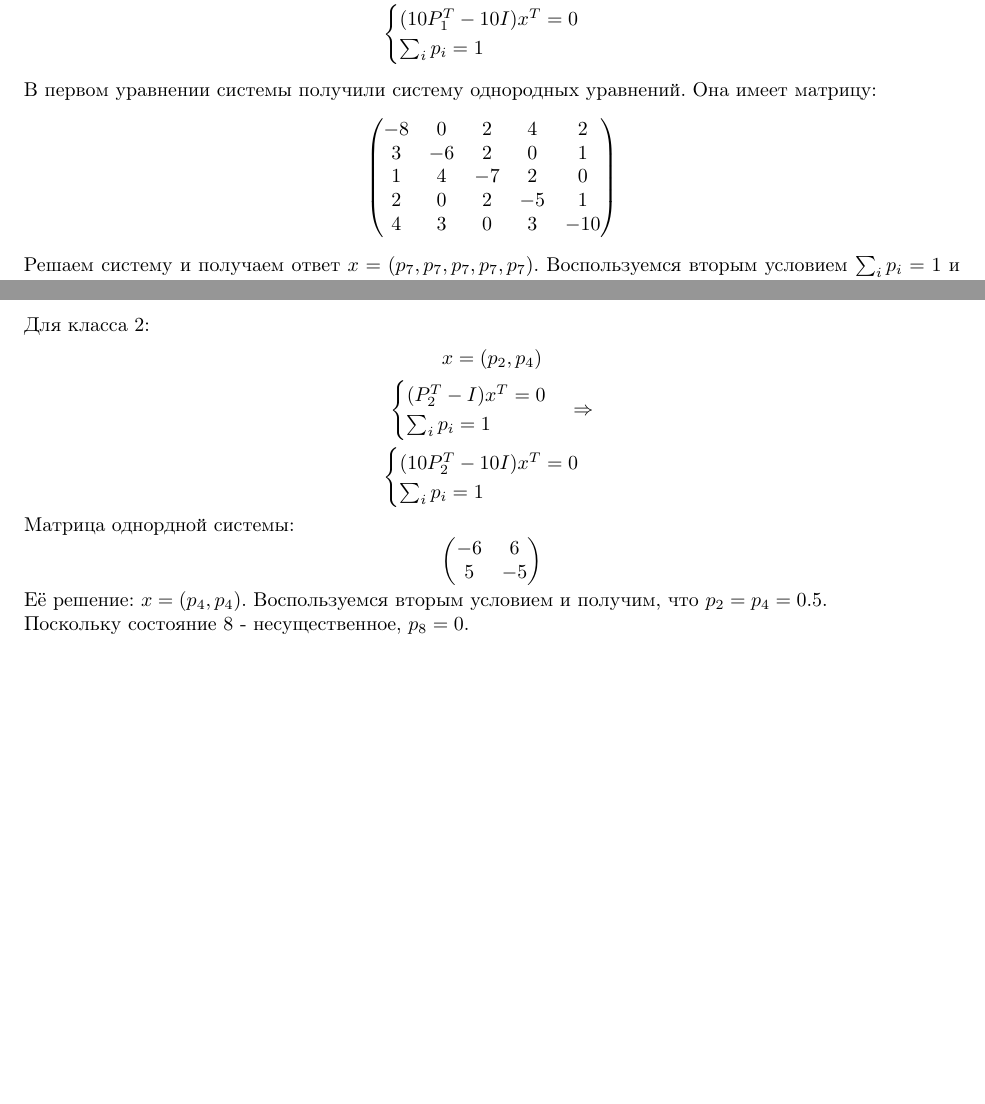
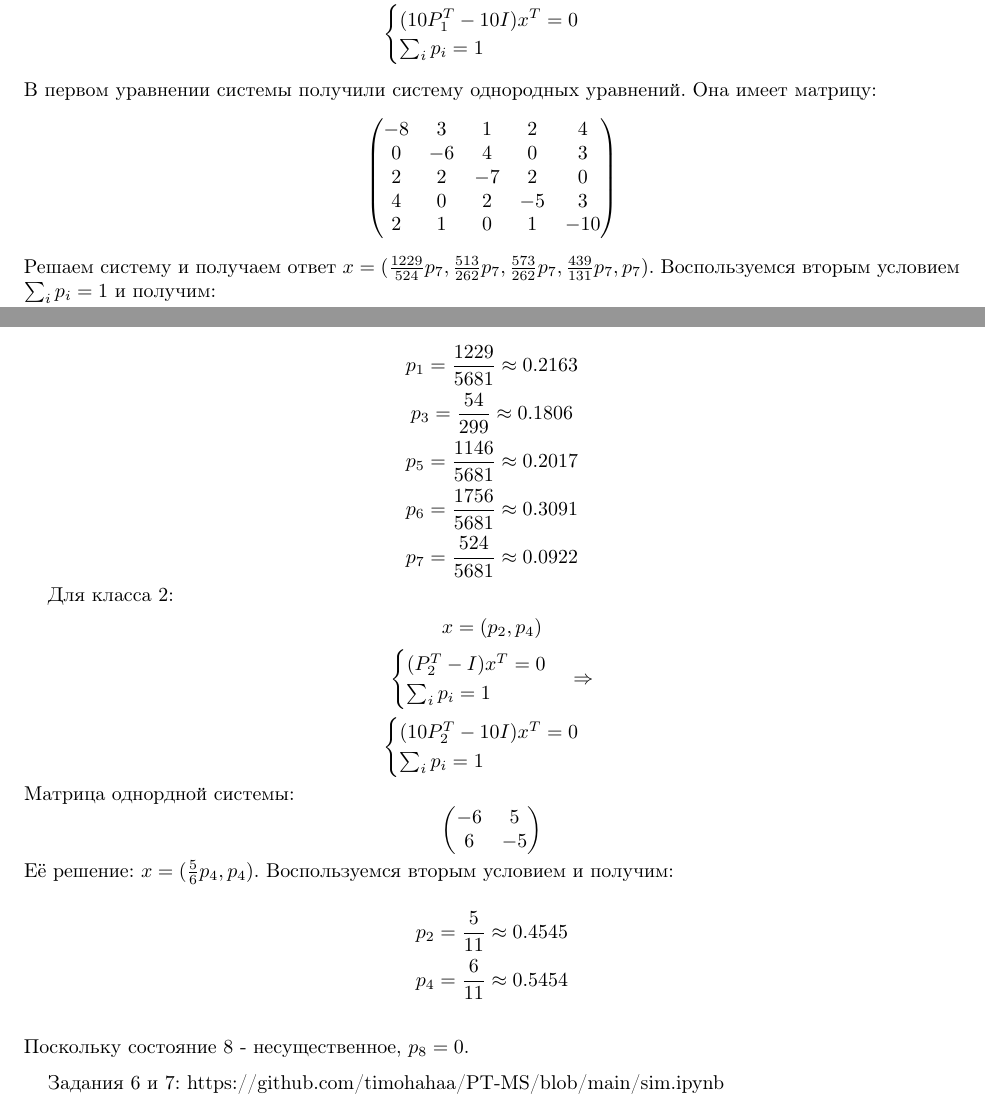
Before and after one commit to timohahaa/PT-MS, a LaTeX paper (ihw4/main.tex, which reads ihw4/ihw4.tex): two parts of pages 2 and 3 of 3, joined at a grey line, cut so that both start at the same text, the shorter picture padded with empty space. Compiled offline with pdfLaTeX.

Commit message:
fixes (forgot to transpose the matrix)

```diff
--- a/ihw4/ihw4.tex
+++ b/ihw4/ihw4.tex
@@ -136,14 +136,22 @@ P_1 = \frac{1}{10}\begin{pmatrix}
 В первом уравнении системы получили систему однородных уравнений. Она имеет матрицу:
 \[
 \begin{pmatrix}
-   -8 & 0  & 2  & 4  & 2 \\
-    3 & -6 & 2  & 0  & 1 \\
-    1 & 4  & -7 & 2  & 0 \\
-    2 & 0  & 2  & -5 & 1 \\
-    4 & 3  & 0  & 3  & -10
+    -8 & 3 & 1 & 2 & 4 \\
+    0 & -6 & 4 & 0 & 3 \\
+    2 & 2 & -7 & 2 & 0 \\
+    4 & 0 & 2 & -5 & 3 \\
+    2 & 1 & 0 & 1 & -10 \\
 \end{pmatrix}
 \]
-Решаем систему и получаем ответ $x = (p_7, p_7, p_7, p_7, p_7)$. Воспользуемся вторым условием $\sum_i p_i = 1$ и получим, что $p_1 = p_3 = p_5 = p_6 = p_7 = 0.2$.\\
+Решаем систему и получаем ответ $x = (\frac{1229}{524}p_7, \frac{513}{262}p_7, \frac{573}{262}p_7, \frac{439}{131}p_7, p_7)$. Воспользуемся вторым условием $\sum_i p_i = 1$ и получим:\\
+\begin{gather*}
+    p_1 = \frac{1229}{5681}\approx 0.2163\\
+    p_3 = \frac{54}{299}\approx 0.1806\\
+    p_5 = \frac{1146}{5681}\approx 0.2017\\
+    p_6 = \frac{1756}{5681}\approx 0.3091\\
+    p_7 = \frac{524}{5681}\approx 0.0922
+\end{gather*}
+
 Для класса 2:
 \begin{gather*}
     x = (p_2, p_4)\\
@@ -159,10 +167,16 @@ P_1 = \frac{1}{10}\begin{pmatrix}
 Матрица однордной системы:
 \[
 \begin{pmatrix}
-    -6 & 6 \\
-     5 & -5
+    -6 & 5 \\
+     6 & -5
 \end{pmatrix}
 \]
-Её решение: $x = (p_4, p_4)$. Воспользуемся вторым условием и получим, что $p_2 = p_4 = 0.5$.\\
+Её решение: $x = (\frac{5}{6}p_4, p_4)$. Воспользуемся вторым условием и получим:\\
+\begin{gather*}
+    p_2 = \frac{5}{11}\approx 0.4545\\
+    p_4 = \frac{6}{11}\approx 0.5454\\
+\end{gather*}
 Поскольку состояние 8 - несущественное, $p_8 = 0$.
 \end{proof}
+
+Задания 6 и 7: https://github.com/timohahaa/PT-MS/blob/main/sim.ipynb
```
Also changed, not shown: 1 other file.
